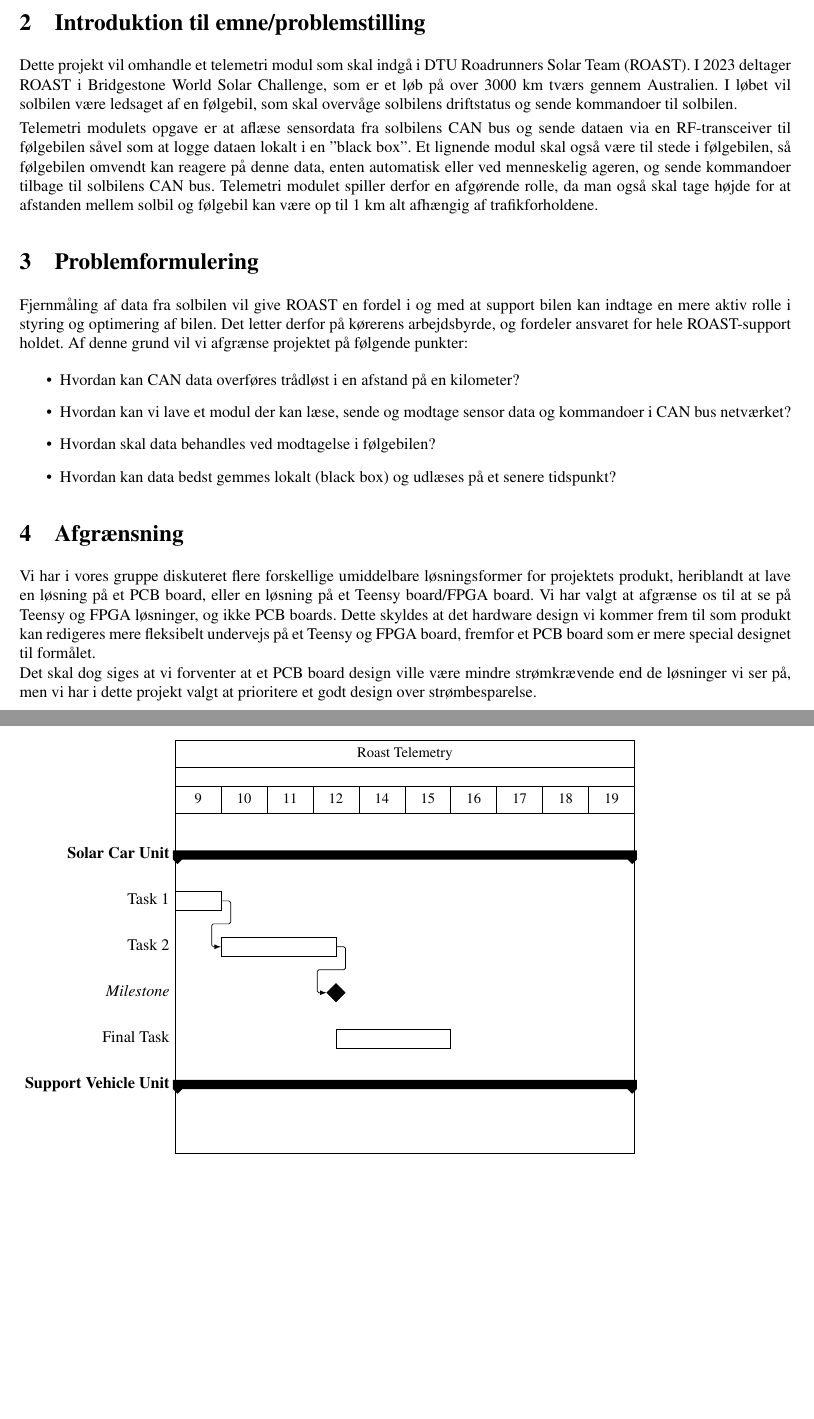
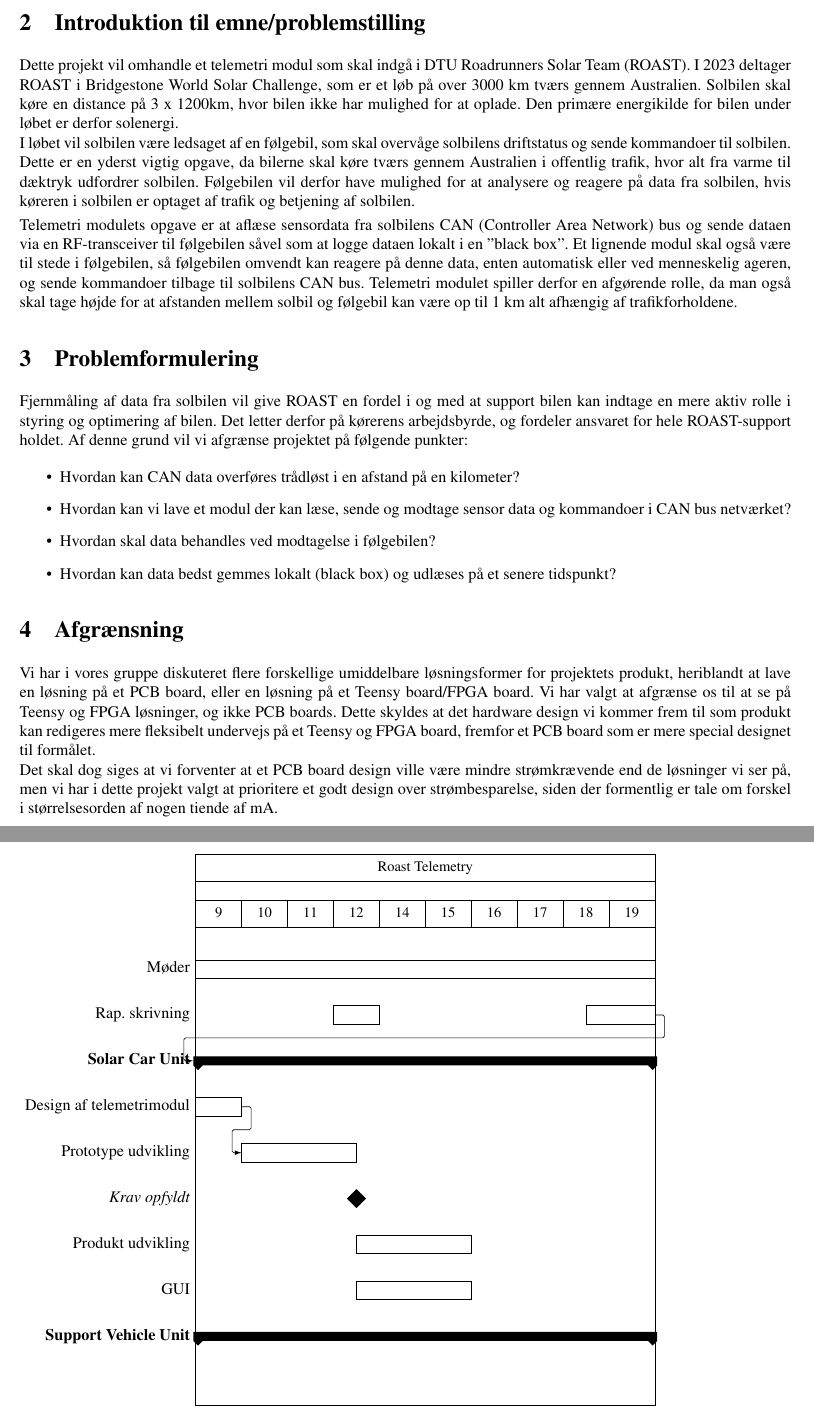
Before and after one commit to tjarker/Telemetry, a LaTeX document (documentation/projektplan/problemformulering.tex): two parts of pages 1 and 2 of 3 before the commit and two parts of pages 1 and 3 of 3 after it, joined at a grey line, cut so that both start at the same text, the shorter picture padded with empty space. Compiled offline with pdfLaTeX.

Commit message:
Updates from Overleaf

```diff
--- a/documentation/projektplan/problemformulering.tex
+++ b/documentation/projektplan/problemformulering.tex
@@ -81,10 +81,11 @@
 
 \section{Introduktion til emne/problemstilling}
 
-Dette projekt vil omhandle et telemetri modul som skal indgå i DTU Roadrunners Solar Team (ROAST). I 2023 deltager ROAST i Bridgestone World Solar Challenge, som er et løb på over 3000 km tværs gennem Australien. I løbet vil solbilen være ledsaget af en følgebil, som skal overvåge solbilens driftstatus og sende kommandoer til solbilen.
+Dette projekt vil omhandle et telemetri modul som skal indgå i DTU Roadrunners Solar Team (ROAST). I 2023 deltager ROAST i Bridgestone World Solar Challenge, som er et løb på over 3000 km tværs gennem Australien. Solbilen skal køre en distance på 3 x 1200km, hvor bilen ikke har mulighed for at oplade. Den primære energikilde for bilen under løbet er derfor solenergi.\\
+I løbet vil solbilen være ledsaget af en følgebil, som skal overvåge solbilens driftstatus og sende kommandoer til solbilen. Dette er en yderst vigtig opgave, da bilerne skal køre tværs gennem Australien i offentlig trafik, hvor alt fra varme til dæktryk udfordrer solbilen. Følgebilen vil derfor have mulighed for at analysere og reagere på data fra solbilen, hvis køreren i solbilen er optaget af trafik og betjening af solbilen.
 
 
-Telemetri modulets opgave er at aflæse sensordata fra solbilens CAN bus og sende dataen via en RF-transceiver til følgebilen såvel som at logge dataen lokalt i en "black box". Et lignende modul skal også være til stede i følgebilen, så følgebilen omvendt kan reagere på denne data, enten automatisk eller ved menneskelig ageren, og sende kommandoer tilbage til solbilens CAN bus. Telemetri modulet spiller derfor en afgørende rolle, da man også skal tage højde for at afstanden mellem solbil og følgebil kan være op til 1 km alt afhængig af trafikforholdene.
+Telemetri modulets opgave er at aflæse sensordata fra solbilens CAN (Controller Area Network) bus og sende dataen via en RF-transceiver til følgebilen såvel som at logge dataen lokalt i en "black box". Et lignende modul skal også være til stede i følgebilen, så følgebilen omvendt kan reagere på denne data, enten automatisk eller ved menneskelig ageren, og sende kommandoer tilbage til solbilens CAN bus. Telemetri modulet spiller derfor en afgørende rolle, da man også skal tage højde for at afstanden mellem solbil og følgebil kan være op til 1 km alt afhængig af trafikforholdene.
 
 \section{Problemformulering}
 Fjernmåling af data fra solbilen vil give ROAST en fordel i og med at support bilen kan indtage en mere aktiv rolle i styring og optimering af bilen. Det letter derfor på kørerens arbejdsbyrde, og fordeler ansvaret for hele ROAST-support holdet. Af denne grund vil vi afgrænse projektet på følgende punkter:
@@ -97,7 +98,7 @@ Fjernmåling af data fra solbilen vil give ROAST en fordel i og med at support b
 
 \section{Afgrænsning}
 Vi har i vores gruppe diskuteret flere forskellige umiddelbare løsningsformer for projektets produkt, heriblandt at lave en løsning på et PCB board, eller en løsning på et Teensy board/FPGA board. Vi har valgt at afgrænse os til at se på Teensy og FPGA løsninger, og ikke PCB boards. Dette skyldes at det hardware design vi kommer frem til som produkt kan redigeres mere fleksibelt undervejs på et Teensy og FPGA board, fremfor et PCB board som er mere special designet til formålet.\\
-Det skal dog siges at vi forventer at et PCB board design ville være mindre strømkrævende end de løsninger vi ser på, men vi har i dette projekt valgt at prioritere et godt design over strømbesparelse.
+Det skal dog siges at vi forventer at et PCB board design ville være mindre strømkrævende end de løsninger vi ser på, men vi har i dette projekt valgt at prioritere et godt design over strømbesparelse, siden der formentlig er tale om forskel i størrelsesorden af nogen tiende af mA.
 \section{Målgruppe}
 Målgruppen for vores projekt er DTU ROAST holdet, som skal integrere telemetrimodulet i deres solbil. Efter planen skal bilen så deltage ved Bridgestone World Solar Challenge i 2023.
 \section{Løsningsmetode}
@@ -124,11 +125,16 @@ Målgruppen for vores projekt er DTU ROAST holdet, som skal integrere telemetrim
 \begin{ganttchart}{1}{20}
     \gantttitle{Roast Telemetry}{20} \\
     \gantttitlelist{9,10,11,12,14,15,16,17,18,19}{2} \\
+    \ganttbar{Møder}{1}{20} \\
+    \ganttbar{Rap. skrivning}{7}{8}
+    \ganttbar{}{18}{20} \ganttnewline
+    % Hvordan fjernes det mærkelige link på figur?
     \ganttgroup{Solar Car Unit}{1}{20} \\
-    \ganttbar{Task 1}{1}{2} \\
-    \ganttlinkedbar{Task 2}{3}{7} \ganttnewline
-    \ganttmilestone{Milestone}{7} \ganttnewline
-    \ganttbar{Final Task}{8}{12}
+    \ganttbar{Design af telemetrimodul}{1}{2} \\
+    \ganttlinkedbar{Prototype udvikling}{3}{7} \ganttnewline
+    \ganttmilestone{Krav opfyldt}{7} \ganttnewline
+    \ganttbar{Produkt udvikling}{8}{12}\\
+    \ganttbar{GUI}{8}{12}
     \ganttlink{elem2}{elem3}\\
     \ganttgroup{Support Vehicle Unit}{1}{20} \\
 \end{ganttchart}
```
Also changed, not shown: documentation/projektplan/problemformulering.tex (1 more changed lines).
